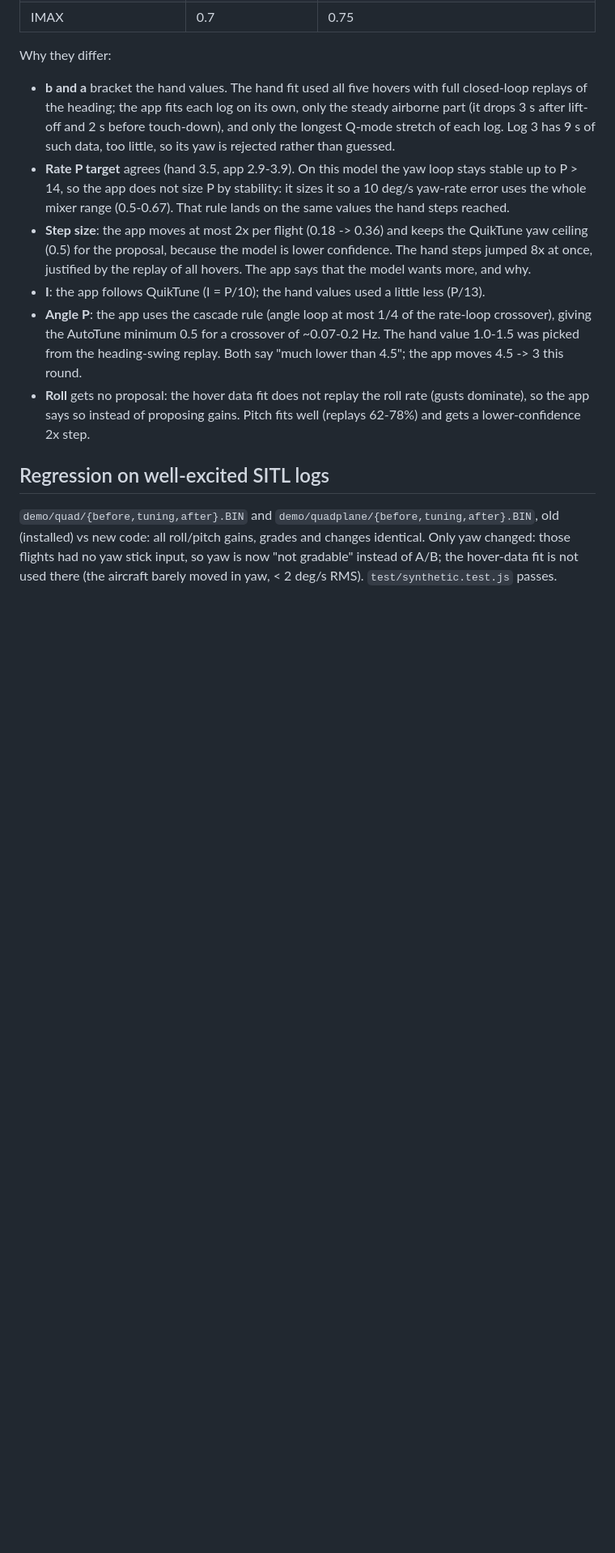
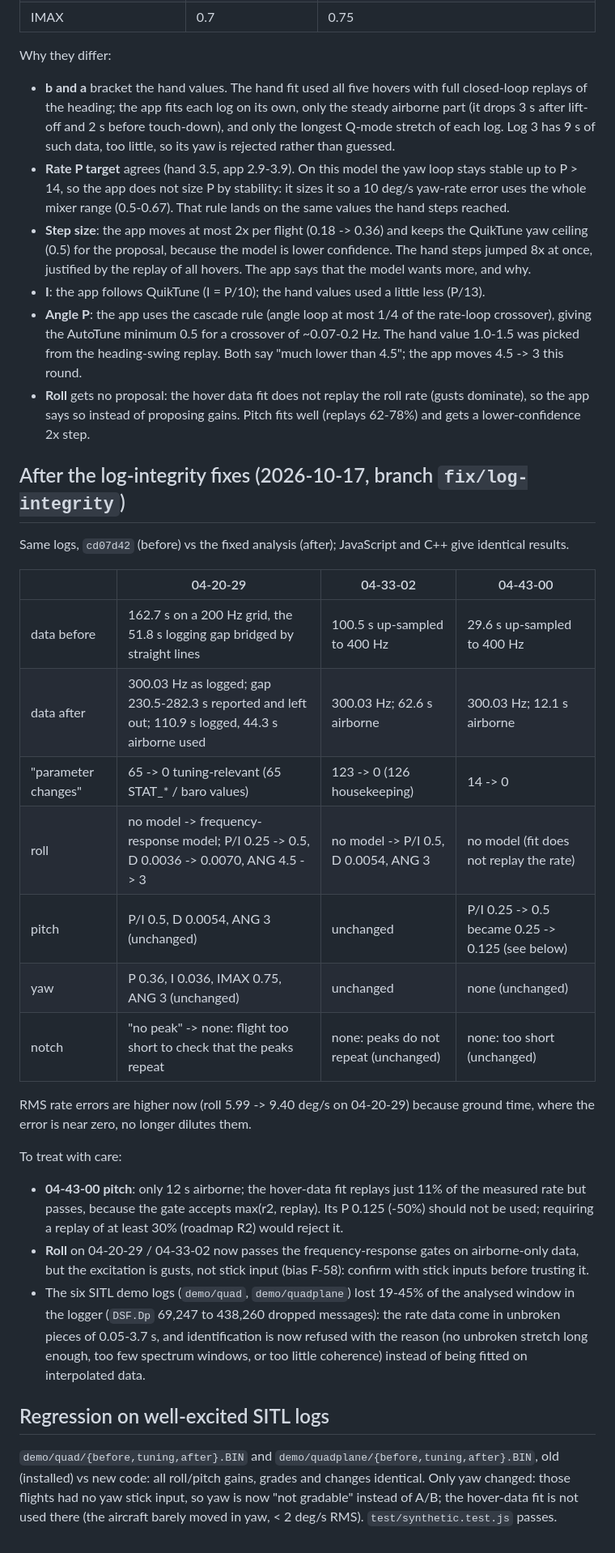
Before and after one commit to jelaniA3R0/ap-tuner, a Markdown page: docs/validation/tandem-hover-logs.md, the part around the change. Shown at 81% size. Drawn GitHub-style; blank space fills up the shorter version.

```diff
--- a/docs/validation/tandem-hover-logs.md
+++ b/docs/validation/tandem-hover-logs.md
@@ -64,6 +64,34 @@ Why they differ:
 - **Roll** gets no proposal: the hover data fit does not replay the roll rate (gusts dominate), so the app
   says so instead of proposing gains. Pitch fits well (replays 62-78%) and gets a lower-confidence 2x step.
 
+## After the log-integrity fixes (2026-10-17, branch `fix/log-integrity`)
+
+Same logs, `cd07d42` (before) vs the fixed analysis (after); JavaScript and C++ give identical results.
+
+| | 04-20-29 | 04-33-02 | 04-43-00 |
+|---|---|---|---|
+| data before | 162.7 s on a 200 Hz grid, the 51.8 s logging gap bridged by straight lines | 100.5 s up-sampled to 400 Hz | 29.6 s up-sampled to 400 Hz |
+| data after | 300.03 Hz as logged; gap 230.5-282.3 s reported and left out; 110.9 s logged, 44.3 s airborne used | 300.03 Hz; 62.6 s airborne | 300.03 Hz; 12.1 s airborne |
+| "parameter changes" | 65 -> 0 tuning-relevant (65 STAT_* / baro values) | 123 -> 0 (126 housekeeping) | 14 -> 0 |
+| roll | no model -> frequency-response model; P/I 0.25 -> 0.5, D 0.0036 -> 0.0070, ANG 4.5 -> 3 | no model -> P/I 0.5, D 0.0054, ANG 3 | no model (fit does not replay the rate) |
+| pitch | P/I 0.5, D 0.0054, ANG 3 (unchanged) | unchanged | P/I 0.25 -> 0.5 became 0.25 -> 0.125 (see below) |
+| yaw | P 0.36, I 0.036, IMAX 0.75, ANG 3 (unchanged) | unchanged | none (unchanged) |
+| notch | "no peak" -> none: flight too short to check that the peaks repeat | none: peaks do not repeat (unchanged) | none: too short (unchanged) |
+
+RMS rate errors are higher now (roll 5.99 -> 9.40 deg/s on 04-20-29) because ground time, where the error is
+near zero, no longer dilutes them.
+
+To treat with care:
+- **04-43-00 pitch**: only 12 s airborne; the hover-data fit replays just 11% of the measured rate but passes,
+  because the gate accepts max(r2, replay). Its P 0.125 (-50%) should not be used; requiring a replay of at
+  least 30% (roadmap R2) would reject it.
+- **Roll** on 04-20-29 / 04-33-02 now passes the frequency-response gates on airborne-only data, but the
+  excitation is gusts, not stick input (bias F-58): confirm with stick inputs before trusting it.
+- The six SITL demo logs (`demo/quad`, `demo/quadplane`) lost 19-45% of the analysed window in the logger
+  (`DSF.Dp` 69,247 to 438,260 dropped messages): the rate data come in unbroken pieces of 0.05-3.7 s, and
+  identification is now refused with the reason (no unbroken stretch long enough, too few spectrum windows, or
+  too little coherence) instead of being fitted on interpolated data.
+
 ## Regression on well-excited SITL logs
 
 `demo/quad/{before,tuning,after}.BIN` and `demo/quadplane/{before,tuning,after}.BIN`, old (installed) vs
```
Also changed, not shown: docs/how-it-works.md (+24 -2 lines).
